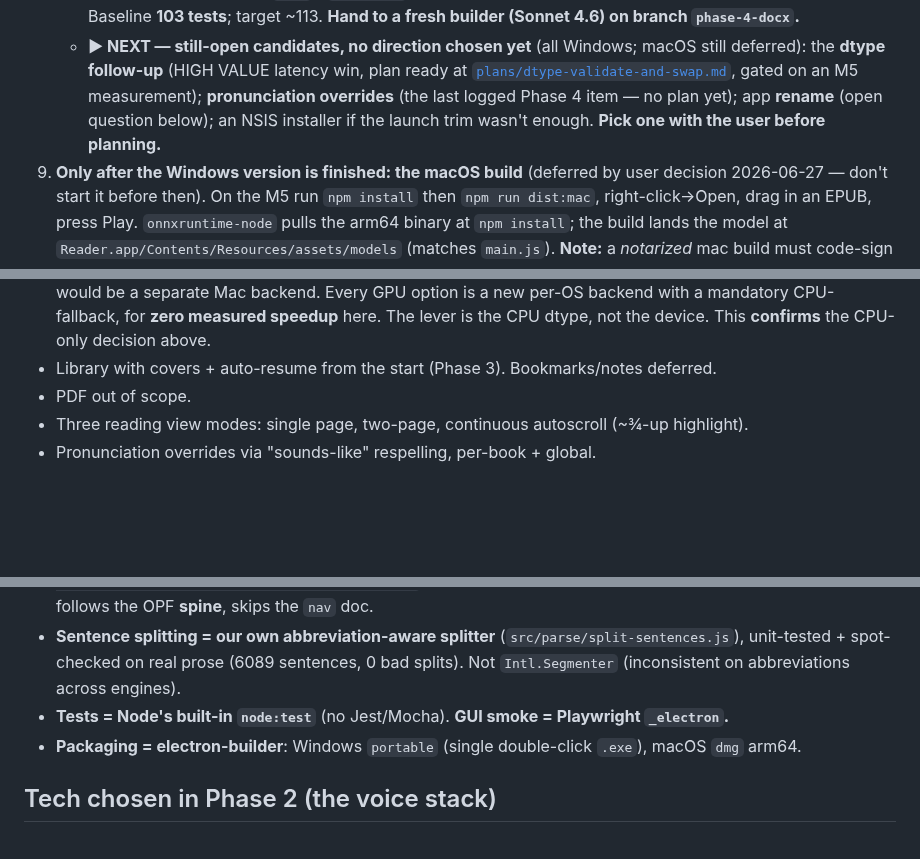
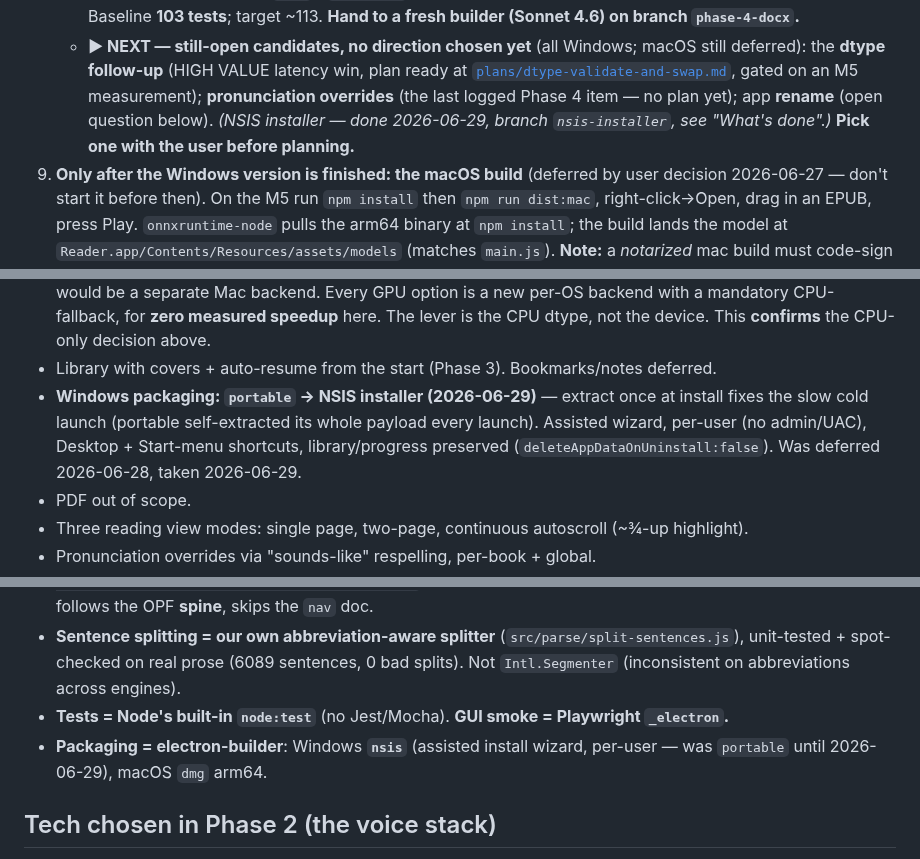
Before and after one commit to gsmucklow-debug/reader, a Markdown page: docs/HANDOFF.md, 3 parts joined by grey strips. GitHub-like rendering; blank space fills up the shorter version.

```diff
--- a/docs/HANDOFF.md
+++ b/docs/HANDOFF.md
@@ -499,8 +527,8 @@ Windows version is finished** (user decision 2026-06-27) — don't start the Mac
    - **▶ NEXT — still-open candidates, no direction chosen yet** (all Windows; macOS still deferred): the
      **dtype follow-up** (HIGH VALUE latency win, plan ready at [`plans/dtype-validate-and-swap.md`](./plans/dtype-validate-and-swap.md),
      gated on an M5 measurement); **pronunciation overrides** (the last logged Phase 4 item — no plan yet);
-     app **rename** (open question below); an NSIS installer if the launch trim wasn't enough. **Pick one
-     with the user before planning.**
+     app **rename** (open question below). *(NSIS installer — done 2026-06-29, branch `nsis-installer`, see
+     "What's done".)* **Pick one with the user before planning.**
 9. **Only after the Windows version is finished: the macOS build** (deferred by user decision
    2026-06-27 — don't start it before then). On the M5 run `npm install` then `npm run dist:mac`,
    right-click→Open, drag in an EPUB, press Play. `onnxruntime-node` pulls the arm64 binary at
@@ -539,6 +567,10 @@ Windows version is finished** (user decision 2026-06-27) — don't start the Mac
   is a new per-OS backend with a mandatory CPU-fallback, for **zero measured speedup** here. The lever is
   the CPU dtype, not the device. This **confirms** the CPU-only decision above.
 - Library with covers + auto-resume from the start (Phase 3). Bookmarks/notes deferred.
+- **Windows packaging: `portable` → NSIS installer (2026-06-29)** — extract once at install fixes the slow
+  cold launch (portable self-extracted its whole payload every launch). Assisted wizard, per-user (no
+  admin/UAC), Desktop + Start-menu shortcuts, library/progress preserved (`deleteAppDataOnUninstall:false`).
+  Was deferred 2026-06-28, taken 2026-06-29.
 - PDF out of scope.
 - Three reading view modes: single page, two-page, continuous autoscroll (~¾-up highlight).
 - Pronunciation overrides via "sounds-like" respelling, per-book + global.
@@ -578,7 +610,8 @@ Windows version is finished** (user decision 2026-06-27) — don't start the Mac
   unit-tested + spot-checked on real prose (6089 sentences, 0 bad splits). Not `Intl.Segmenter`
   (inconsistent on abbreviations across engines).
 - **Tests = Node's built-in `node:test`** (no Jest/Mocha). **GUI smoke = Playwright `_electron`.**
-- **Packaging = electron-builder**: Windows `portable` (single double-click `.exe`), macOS `dmg` arm64.
+- **Packaging = electron-builder**: Windows **`nsis`** (assisted install wizard, per-user — was `portable`
+  until 2026-06-29), macOS `dmg` arm64.
 
 ## Tech chosen in Phase 2 (the voice stack)
 
```
Also changed, not shown: other parts of docs/HANDOFF.md (+36 -7 lines), HOW-TO-RUN.md (+7 -4 lines).
